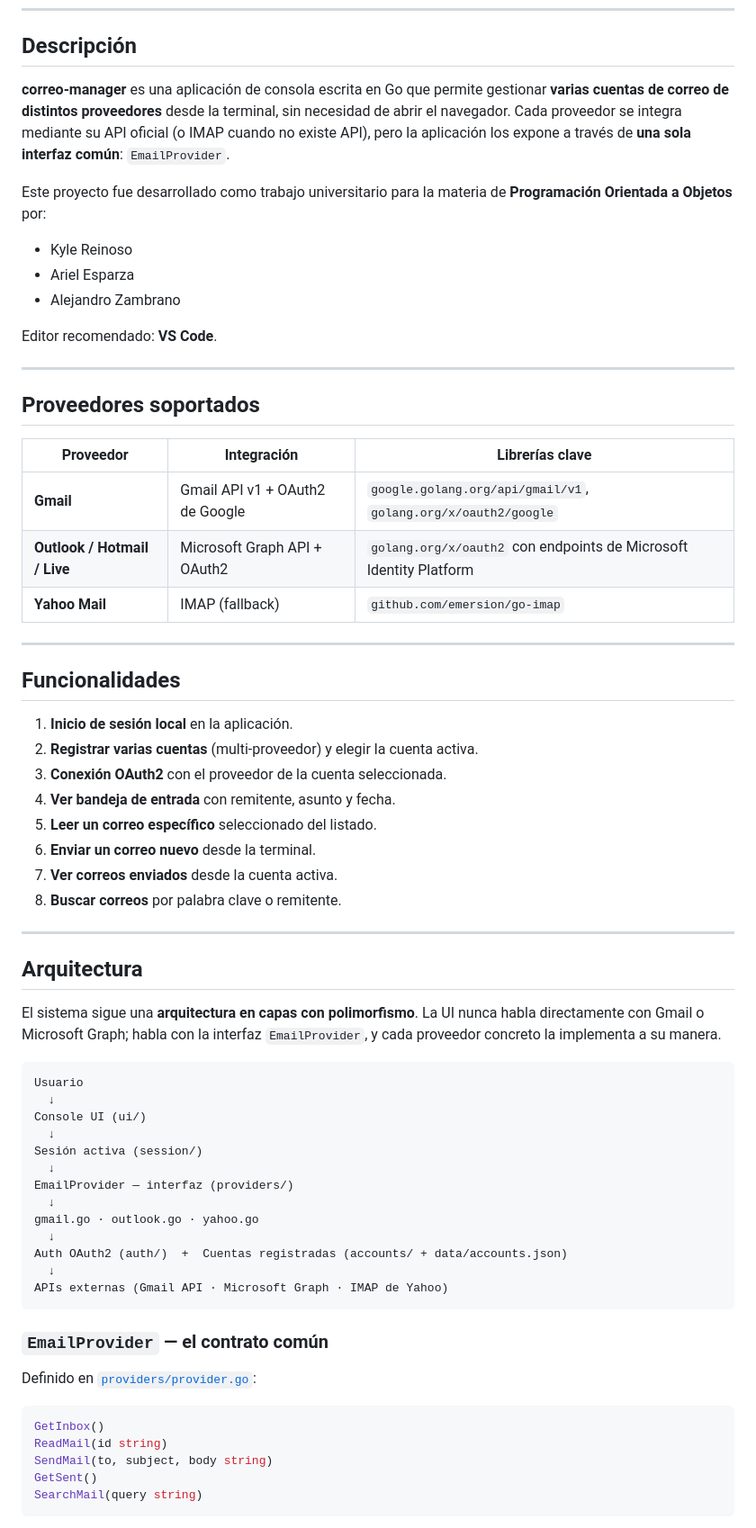
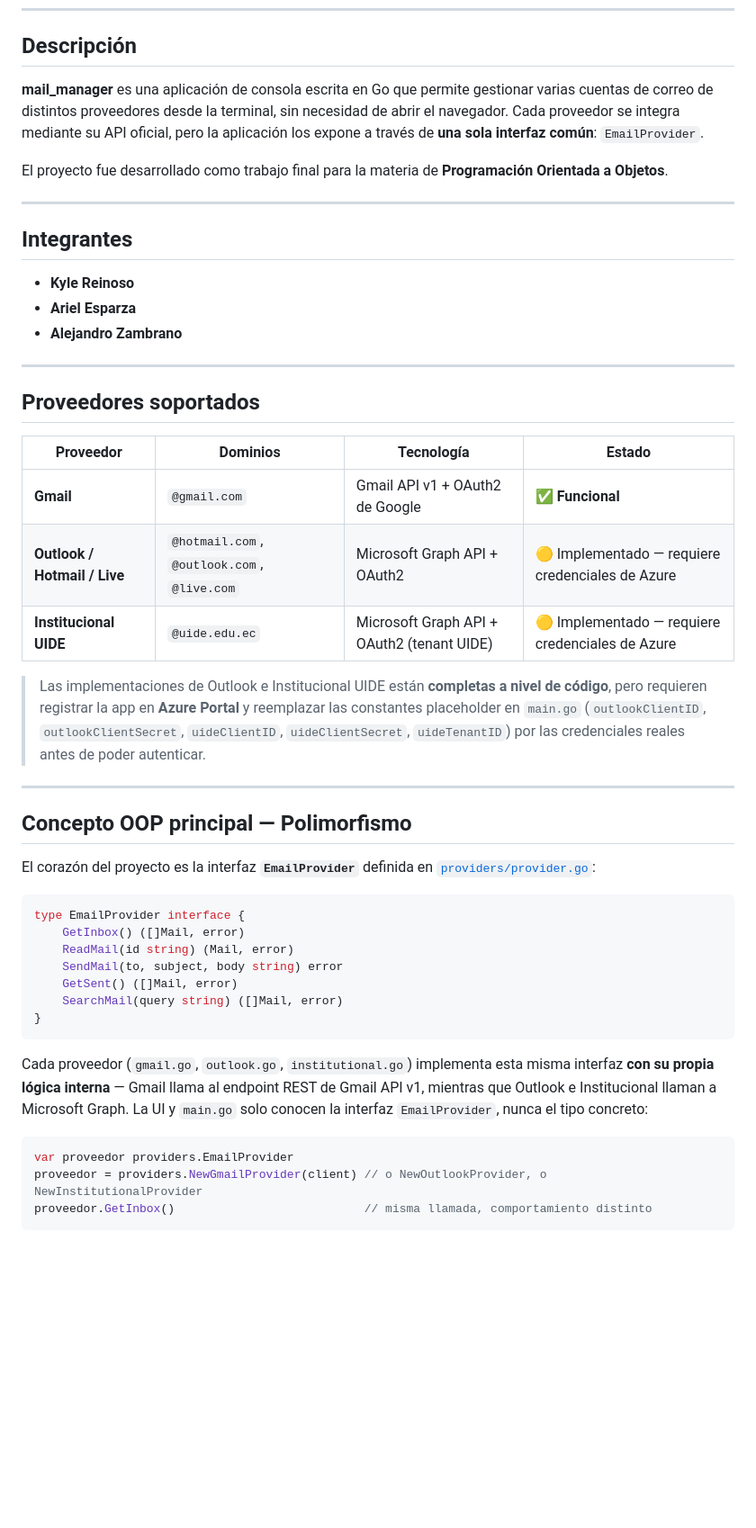
Before and after one commit to KyleR-08/mail_manager, a Markdown page: README.md, the part around one of its changes. Shown at 90% size. Drawn GitHub-style; blank space fills up the shorter version.

Commit message:
docs: actualizar README con estado final del proyecto

````diff
--- a/README.md
+++ b/README.md
@@ -12,70 +11,51 @@
 
 ## Descripción
 
-**correo-manager** es una aplicación de consola escrita en Go que permite gestionar **varias cuentas de correo de distintos proveedores** desde la terminal, sin necesidad de abrir el navegador. Cada proveedor se integra mediante su API oficial (o IMAP cuando no existe API), pero la aplicación los expone a través de **una sola interfaz común**: `EmailProvider`.
+**mail_manager** es una aplicación de consola escrita en Go que permite gestionar varias cuentas de correo de distintos proveedores desde la terminal, sin necesidad de abrir el navegador. Cada proveedor se integra mediante su API oficial, pero la aplicación los expone a través de **una sola interfaz común**: `EmailProvider`.
 
-Este proyecto fue desarrollado como trabajo universitario para la materia de **Programación Orientada a Objetos** por:
+El proyecto fue desarrollado como trabajo final para la materia de **Programación Orientada a Objetos**.
 
-- Kyle Reinoso
-- Ariel Esparza
-- Alejandro Zambrano
+---
 
-Editor recomendado: **VS Code**.
+## Integrantes
+
+- **Kyle Reinoso**
+- **Ariel Esparza**
+- **Alejandro Zambrano**
 
 ---
 
 ## Proveedores soportados
 
-| Proveedor | Integración | Librerías clave |
-|---|---|---|
-| **Gmail** | Gmail API v1 + OAuth2 de Google | `google.golang.org/api/gmail/v1`, `golang.org/x/oauth2/google` |
-| **Outlook / Hotmail / Live** | Microsoft Graph API + OAuth2 | `golang.org/x/oauth2` con endpoints de Microsoft Identity Platform |
-| **Yahoo Mail** | IMAP (fallback) | `github.com/emersion/go-imap` |
+| Proveedor | Dominios | Tecnología | Estado |
+|---|---|---|---|
+| **Gmail** | `@gmail.com` | Gmail API v1 + OAuth2 de Google | ✅ **Funcional** |
+| **Outlook / Hotmail / Live** | `@hotmail.com`, `@outlook.com`, `@live.com` | Microsoft Graph API + OAuth2 | 🟡 Implementado — requiere credenciales de Azure |
+| **Institucional UIDE** | `@uide.edu.ec` | Microsoft Graph API + OAuth2 (tenant UIDE) | 🟡 Implementado — requiere credenciales de Azure |
+
+> Las implementaciones de Outlook e Institucional UIDE están **completas a nivel de código**, pero requieren registrar la app en **Azure Portal** y reemplazar las constantes placeholder en `main.go` (`outlookClientID`, `outlookClientSecret`, `uideClientID`, `uideClientSecret`, `uideTenantID`) por las credenciales reales antes de poder autenticar.
 
 ---
 
-## Funcionalidades
+## Concepto OOP principal — Polimorfismo
 
-1. **Inicio de sesión local** en la aplicación.
-2. **Registrar varias cuentas** (multi-proveedor) y elegir la cuenta activa.
-3. **Conexión OAuth2** con el proveedor de la cuenta seleccionada.
-4. **Ver bandeja de entrada** con remitente, asunto y fecha.
-5. **Leer un correo específico** seleccionado del listado.
-6. **Enviar un correo nuevo** desde la terminal.
-7. **Ver correos enviados** desde la cuenta activa.
-8. **Buscar correos** por palabra clave o remitente.
+El corazón del proyecto es la interfaz **`EmailProvider`** definida en [`providers/provider.go`](providers/provider.go):
 
----
-
-## Arquitectura
-
-El sistema sigue una **arquitectura en capas con polimorfismo**. La UI nunca habla directamente con Gmail o Microsoft Graph; habla con la interfaz `EmailProvider`, y cada proveedor concreto la implementa a su manera.
-
-```
-Usuario
-  ↓
-Console UI (ui/)
-  ↓
-Sesión activa (session/)
-  ↓
-EmailProvider — interfaz (providers/)
-  ↓
-gmail.go · outlook.go · yahoo.go
-  ↓
-Auth OAuth2 (auth/)  +  Cuentas registradas (accounts/ + data/accounts.json)
-  ↓
-APIs externas (Gmail API · Microsoft Graph · IMAP de Yahoo)
+```go
+type EmailProvider interface {
+    GetInbox() ([]Mail, error)
+    ReadMail(id string) (Mail, error)
+    SendMail(to, subject, body string) error
+    GetSent() ([]Mail, error)
+    SearchMail(query string) ([]Mail, error)
+}
 ```
 
-### `EmailProvider` — el contrato común
-
-Definido en [`providers/provider.go`](providers/provider.go):
+Cada proveedor (`gmail.go`, `outlook.go`, `institutional.go`) implementa esta misma interfaz **con su propia lógica interna** — Gmail llama al endpoint REST de Gmail API v1, mientras que Outlook e Institucional llaman a Microsoft Graph. La UI y `main.go` solo conocen la interfaz `EmailProvider`, nunca el tipo concreto:
 
 ```go
-GetInbox()
-ReadMail(id string)
-SendMail(to, subject, body string)
-GetSent()
-SearchMail(query string)
+var proveedor providers.EmailProvider
+proveedor = providers.NewGmailProvider(client) // o NewOutlookProvider, o NewInstitutionalProvider
+proveedor.GetInbox()                           // misma llamada, comportamiento distinto
 ```
 
````
Also changed, not shown: other parts of README.md (+59 -67 lines).
